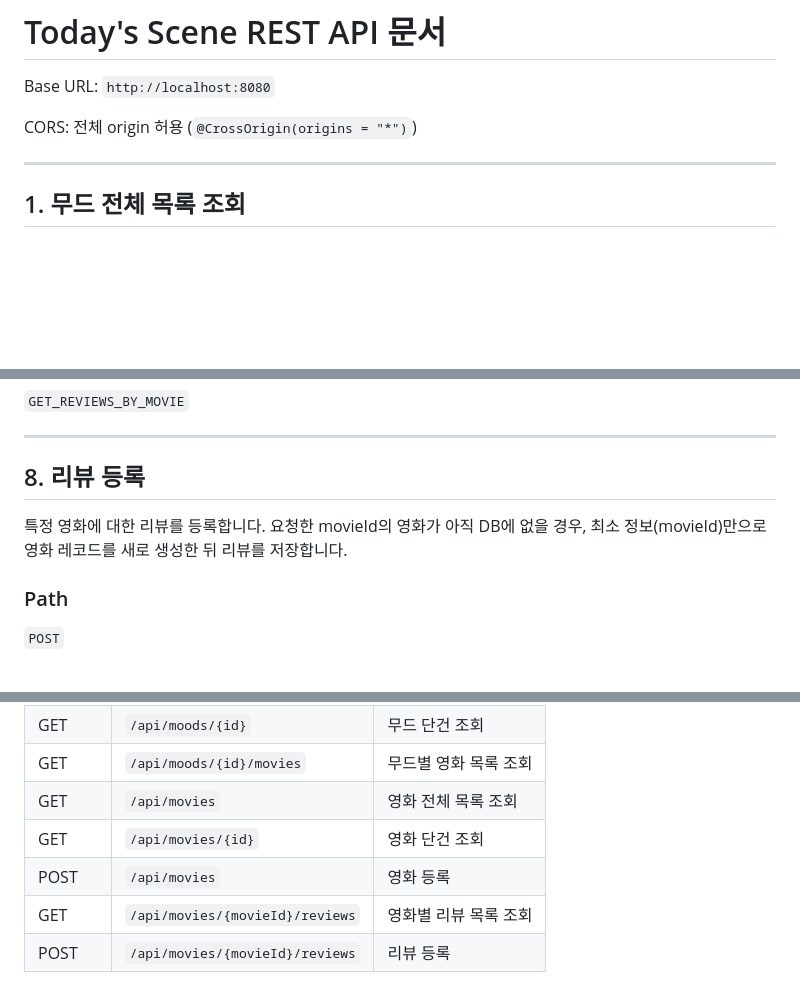
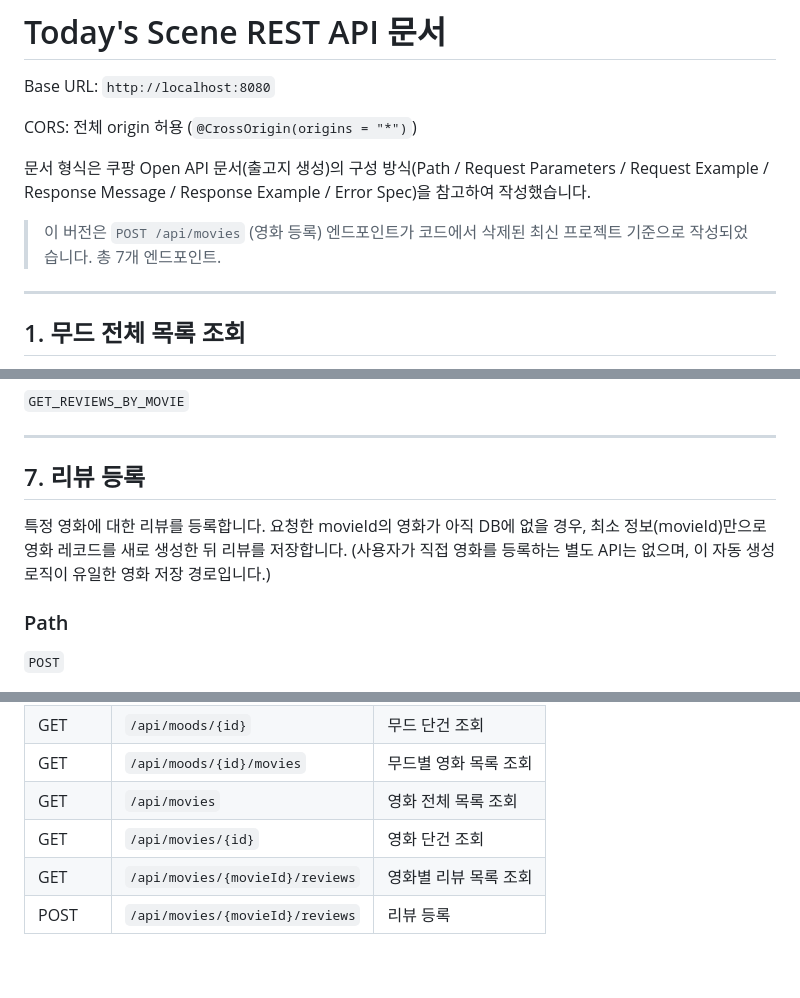
Before and after one commit to yeooooooon/Today-s-Scene, a Markdown page: TodaysScene_REST_API_문서.md, 3 parts joined by grey strips. GitHub-like rendering; blank space fills up the shorter version.

```diff
--- a/TodaysScene_REST_API_문서.md
+++ b/TodaysScene_REST_API_문서.md
@@ -3,6 +3,10 @@
 Base URL: `http://localhost:8080`
 
 CORS: 전체 origin 허용 (`@CrossOrigin(origins = "*")`)
+
+문서 형식은 쿠팡 Open API 문서(출고지 생성)의 구성 방식(Path / Request Parameters / Request Example / Response Message / Response Example / Error Spec)을 참고하여 작성했습니다.
+
+> 이 버전은 `POST /api/movies` (영화 등록) 엔드포인트가 코드에서 삭제된 최신 프로젝트 기준으로 작성되었습니다. 총 7개 엔드포인트.
 
 ---
 
@@ -377,9 +317,9 @@ CORS: 전체 origin 허용 (`@CrossOrigin(origins = "*")`)
 
 ---
 
-## 8. 리뷰 등록
+## 7. 리뷰 등록
 
-특정 영화에 대한 리뷰를 등록합니다. 요청한 movieId의 영화가 아직 DB에 없을 경우, 최소 정보(movieId)만으로 영화 레코드를 새로 생성한 뒤 리뷰를 저장합니다.
+특정 영화에 대한 리뷰를 등록합니다. 요청한 movieId의 영화가 아직 DB에 없을 경우, 최소 정보(movieId)만으로 영화 레코드를 새로 생성한 뒤 리뷰를 저장합니다. (사용자가 직접 영화를 등록하는 별도 API는 없으며, 이 자동 생성 로직이 유일한 영화 저장 경로입니다.)
 
 ### Path
 
@@ -460,6 +400,5 @@ CORS: 전체 origin 허용 (`@CrossOrigin(origins = "*")`)
 | GET | `/api/moods/{id}/movies` | 무드별 영화 목록 조회 |
 | GET | `/api/movies` | 영화 전체 목록 조회 |
 | GET | `/api/movies/{id}` | 영화 단건 조회 |
-| POST | `/api/movies` | 영화 등록 |
 | GET | `/api/movies/{movieId}/reviews` | 영화별 리뷰 목록 조회 |
 | POST | `/api/movies/{movieId}/reviews` | 리뷰 등록 |
```
Also changed, not shown: other parts of TodaysScene_REST_API_문서.md (+1 -65 lines).
